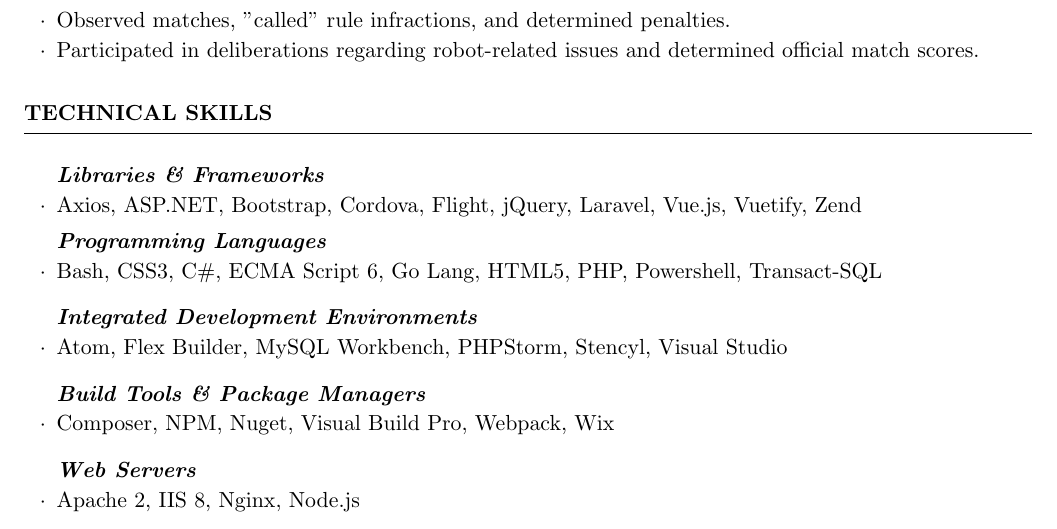
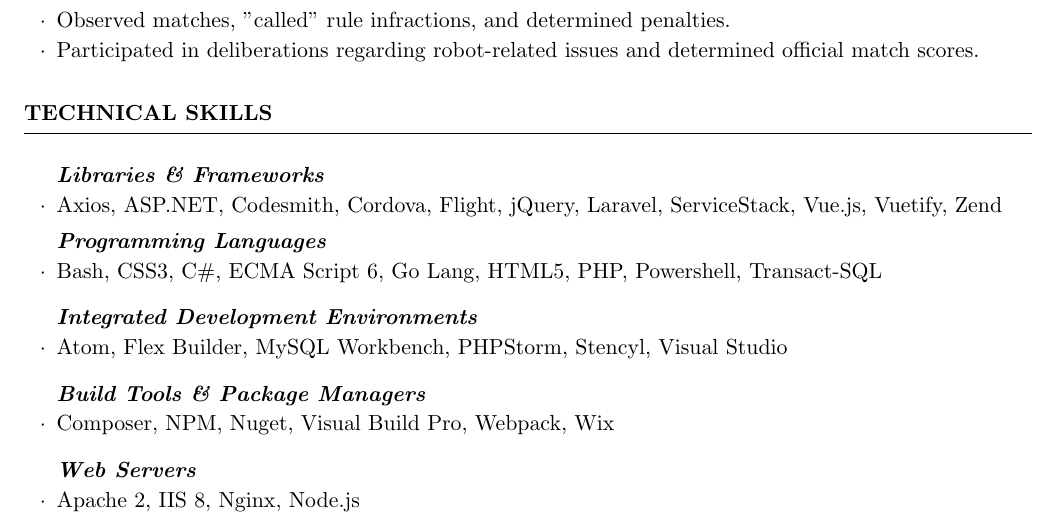
Before and after one commit to big-shadow/latex-resume, a LaTeX CV (Ray-Winkelman.tex): part of page 2 of 2, cut so that both start at the same text. Compiled offline with pdfLaTeX.

Commit message:
Updates skills.

```diff
--- a/Ray-Winkelman.tex
+++ b/Ray-Winkelman.tex
@@ -134,7 +134,7 @@
 \begin{rSubsection}{}{}{}{}
 
 \item[] \textbf{\textit{Libraries \& Frameworks}}
-\item Axios, ASP.NET, Bootstrap, Cordova, Flight, jQuery, Laravel, Vue.js, Vuetify, Zend
+\item Axios, ASP.NET, Codesmith, Cordova, Flight, jQuery, Laravel, ServiceStack, Vue.js, Vuetify, Zend
 \smallskip
 
 \item[] \textbf{\textit{Programming Languages}}
```
